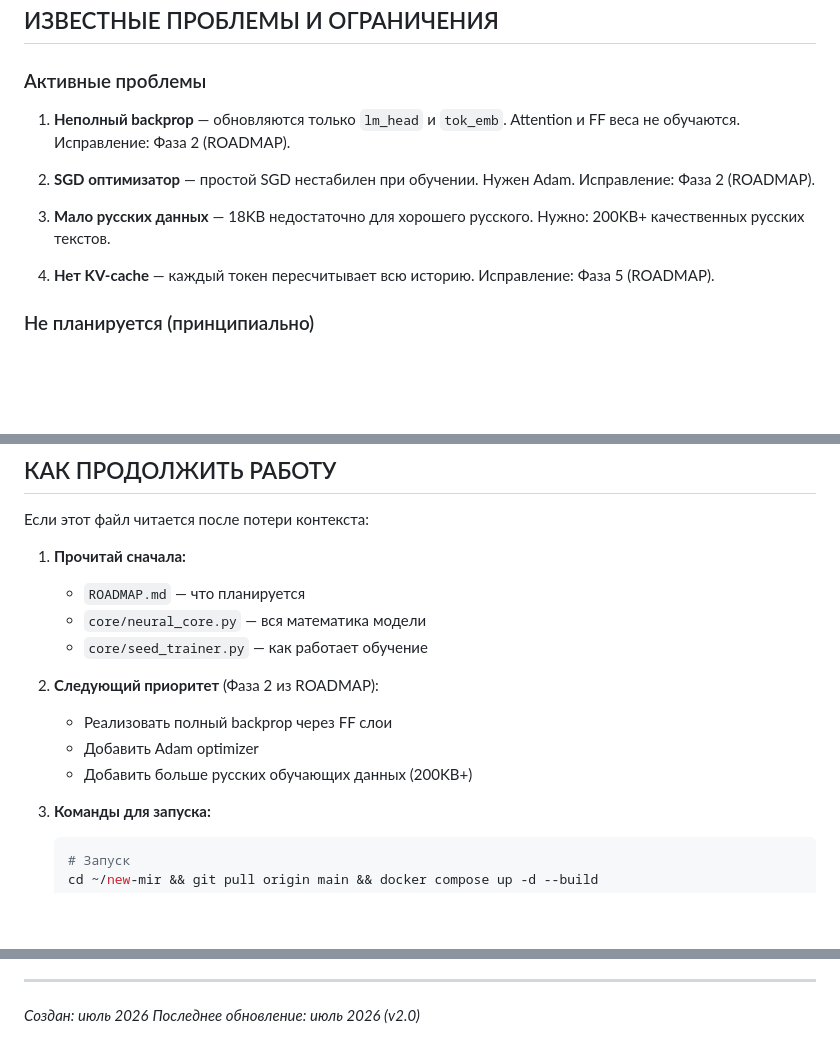
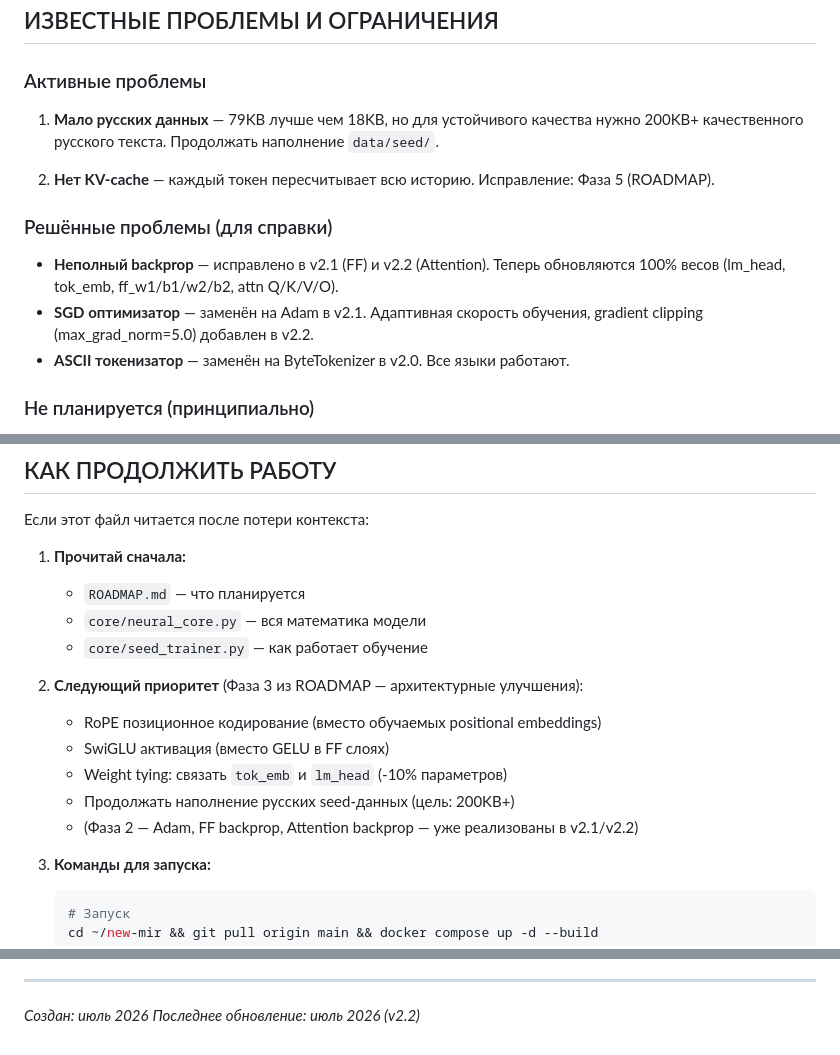
Before and after one commit to mintfary-oss/New-mir, a Markdown page: CONTEXT.md, 3 parts joined by grey strips. Drawn GitHub-style; blank space fills up the shorter version.

````diff
--- a/CONTEXT.md
+++ b/CONTEXT.md
@@ -288,17 +288,18 @@ Vocab size всего 258 — маленький и фиксированный.
 ## ИЗВЕСТНЫЕ ПРОБЛЕМЫ И ОГРАНИЧЕНИЯ
 
 ### Активные проблемы
-1. **Неполный backprop** — обновляются только `lm_head` и `tok_emb`.
-   Attention и FF веса не обучаются. Исправление: Фаза 2 (ROADMAP).
+1. **Мало русских данных** — 79KB лучше чем 18KB, но для устойчивого качества
+   нужно 200KB+ качественного русского текста. Продолжать наполнение `data/seed/`.
 
-2. **SGD оптимизатор** — простой SGD нестабилен при обучении.
-   Нужен Adam. Исправление: Фаза 2 (ROADMAP).
+2. **Нет KV-cache** — каждый токен пересчитывает всю историю.
+   Исправление: Фаза 5 (ROADMAP).
 
-3. **Мало русских данных** — 18KB недостаточно для хорошего русского.
-   Нужно: 200KB+ качественных русских текстов.
-
-4. **Нет KV-cache** — каждый токен пересчитывает всю историю.
-   Исправление: Фаза 5 (ROADMAP).
+### Решённые проблемы (для справки)
+- **Неполный backprop** — исправлено в v2.1 (FF) и v2.2 (Attention). Теперь
+  обновляются 100% весов (lm_head, tok_emb, ff_w1/b1/w2/b2, attn Q/K/V/O).
+- **SGD оптимизатор** — заменён на Adam в v2.1. Адаптивная скорость обучения,
+  gradient clipping (max_grad_norm=5.0) добавлен в v2.2.
+- **ASCII токенизатор** — заменён на ByteTokenizer в v2.0. Все языки работают.
 
 ### Не планируется (принципиально)
 - Модели > 1B параметров (требуют GPU)
@@ -316,10 +317,12 @@ Vocab size всего 258 — маленький и фиксированный.
    - `core/neural_core.py` — вся математика модели
    - `core/seed_trainer.py` — как работает обучение
 
-2. **Следующий приоритет** (Фаза 2 из ROADMAP):
-   - Реализовать полный backprop через FF слои
-   - Добавить Adam optimizer
-   - Добавить больше русских обучающих данных (200KB+)
+2. **Следующий приоритет** (Фаза 3 из ROADMAP — архитектурные улучшения):
+   - RoPE позиционное кодирование (вместо обучаемых positional embeddings)
+   - SwiGLU активация (вместо GELU в FF слоях)
+   - Weight tying: связать `tok_emb` и `lm_head` (-10% параметров)
+   - Продолжать наполнение русских seed-данных (цель: 200KB+)
+   - (Фаза 2 — Adam, FF backprop, Attention backprop — уже реализованы в v2.1/v2.2)
 
 3. **Команды для запуска:**
    ```bash
@@ -357,4 +360,4 @@ Vocab size всего 258 — маленький и фиксированный.
 ---
 
 *Создан: июль 2026*
-*Последнее обновление: июль 2026 (v2.0)*
+*Последнее обновление: июль 2026 (v2.2)*
````
Also changed, not shown: ROADMAP.md (+41 -52 lines).
